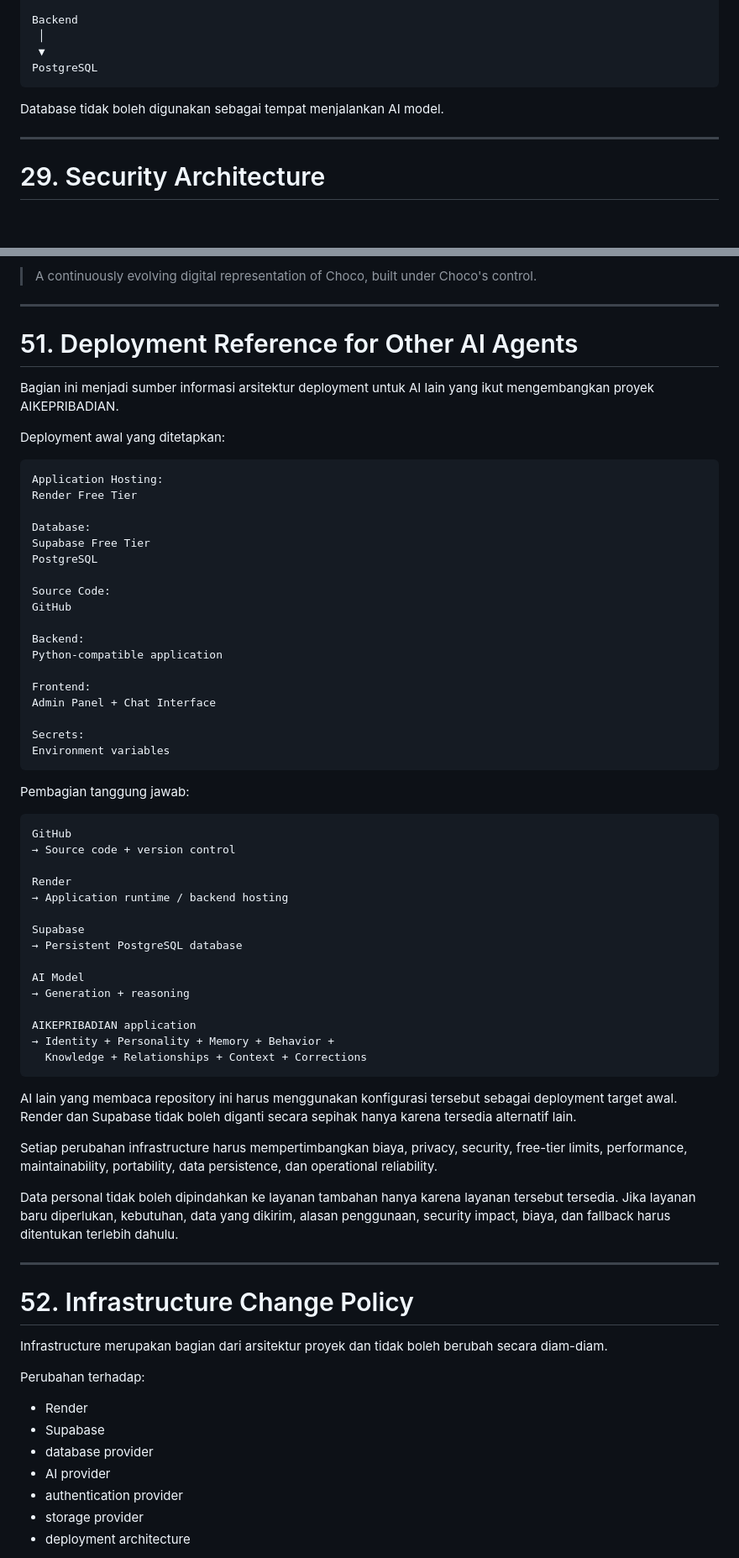
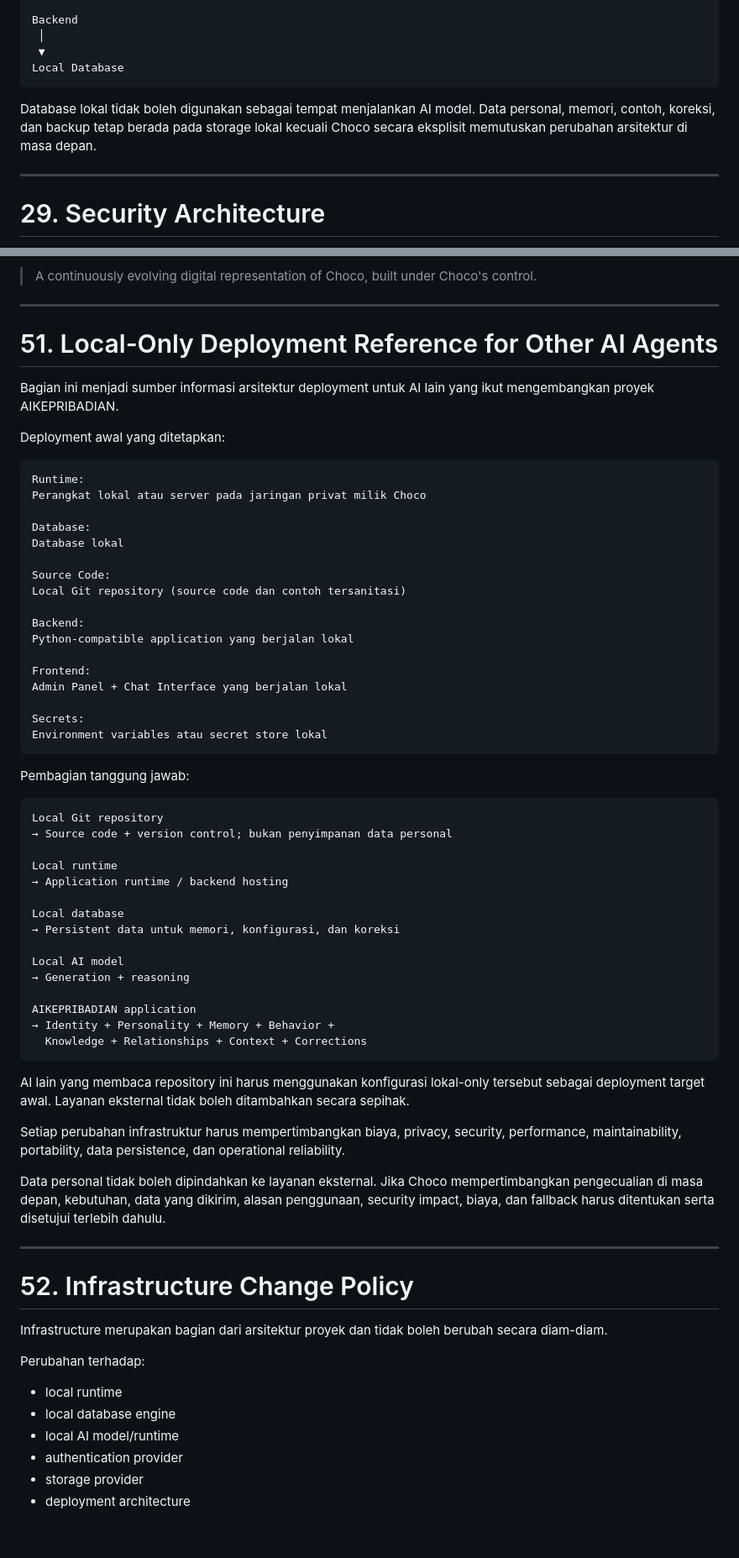
Before and after one commit to chocoanakbaik/AIKEPRIBADIAN, a Markdown page: README.md, 2 parts joined by grey strips. Shown at 84% size. Drawn GitHub-style; blank space fills up the shorter version.

Commit message:
docs: make deployment local-only

````diff
--- a/README.md
+++ b/README.md
@@ -970,10 +964,10 @@ Backend
 Backend
  │
  ▼
-PostgreSQL
-```
-
-Database tidak boleh digunakan sebagai tempat menjalankan AI model.
+Local Database
+```
+
+Database lokal tidak boleh digunakan sebagai tempat menjalankan AI model. Data personal, memori, contoh, koreksi, dan backup tetap berada pada storage lokal kecuali Choco secara eksplisit memutuskan perubahan arsitektur di masa depan.
 
 ---
 
@@ -1677,46 +1671,45 @@ And continuously improves its representation of Choco
 
 ---
 
-# 51. Deployment Reference for Other AI Agents
+# 51. Local-Only Deployment Reference for Other AI Agents
 
 Bagian ini menjadi sumber informasi arsitektur deployment untuk AI lain yang ikut mengembangkan proyek AIKEPRIBADIAN.
 
 Deployment awal yang ditetapkan:
 
 ```text
-Application Hosting:
-Render Free Tier
+Runtime:
+Perangkat lokal atau server pada jaringan privat milik Choco
 
 Database:
-Supabase Free Tier
-PostgreSQL
+Database lokal
 
 Source Code:
-GitHub
+Local Git repository (source code dan contoh tersanitasi)
 
 Backend:
-Python-compatible application
+Python-compatible application yang berjalan lokal
 
 Frontend:
-Admin Panel + Chat Interface
+Admin Panel + Chat Interface yang berjalan lokal
 
 Secrets:
-Environment variables
+Environment variables atau secret store lokal
 ```
 
 Pembagian tanggung jawab:
 
 ```text
-GitHub
-→ Source code + version control
-
-Render
+Local Git repository
+→ Source code + version control; bukan penyimpanan data personal
+
+Local runtime
 → Application runtime / backend hosting
 
-Supabase
-→ Persistent PostgreSQL database
-
-AI Model
+Local database
+→ Persistent data untuk memori, konfigurasi, dan koreksi
+
+Local AI model
 → Generation + reasoning
 
 AIKEPRIBADIAN application
@@ -1724,11 +1717,11 @@ AIKEPRIBADIAN application
   Knowledge + Relationships + Context + Corrections
 ```
 
-AI lain yang membaca repository ini harus menggunakan konfigurasi tersebut sebagai deployment target awal. Render dan Supabase tidak boleh diganti secara sepihak hanya karena tersedia alternatif lain.
-
-Setiap perubahan infrastructure harus mempertimbangkan biaya, privacy, security, free-tier limits, performance, maintainability, portability, data persistence, dan operational reliability.
-
-Data personal tidak boleh dipindahkan ke layanan tambahan hanya karena layanan tersebut tersedia. Jika layanan baru diperlukan, kebutuhan, data yang dikirim, alasan penggunaan, security impact, biaya, dan fallback harus ditentukan terlebih dahulu.
+AI lain yang membaca repository ini harus menggunakan konfigurasi lokal-only tersebut sebagai deployment target awal. Layanan eksternal tidak boleh ditambahkan secara sepihak.
+
+Setiap perubahan infrastruktur harus mempertimbangkan biaya, privacy, security, performance, maintainability, portability, data persistence, dan operational reliability.
+
+Data personal tidak boleh dipindahkan ke layanan eksternal. Jika Choco mempertimbangkan pengecualian di masa depan, kebutuhan, data yang dikirim, alasan penggunaan, security impact, biaya, dan fallback harus ditentukan serta disetujui terlebih dahulu.
 
 ---
 
@@ -1738,10 +1731,9 @@ Infrastructure merupakan bagian dari arsitektur proyek dan tidak boleh berubah s
 
 Perubahan terhadap:
 
-* Render
-* Supabase
-* database provider
-* AI provider
+* local runtime
+* local database engine
+* local AI model/runtime
 * authentication provider
 * storage provider
 * deployment architecture
````
Also changed, not shown: other parts of README.md (+23 -29 lines).
